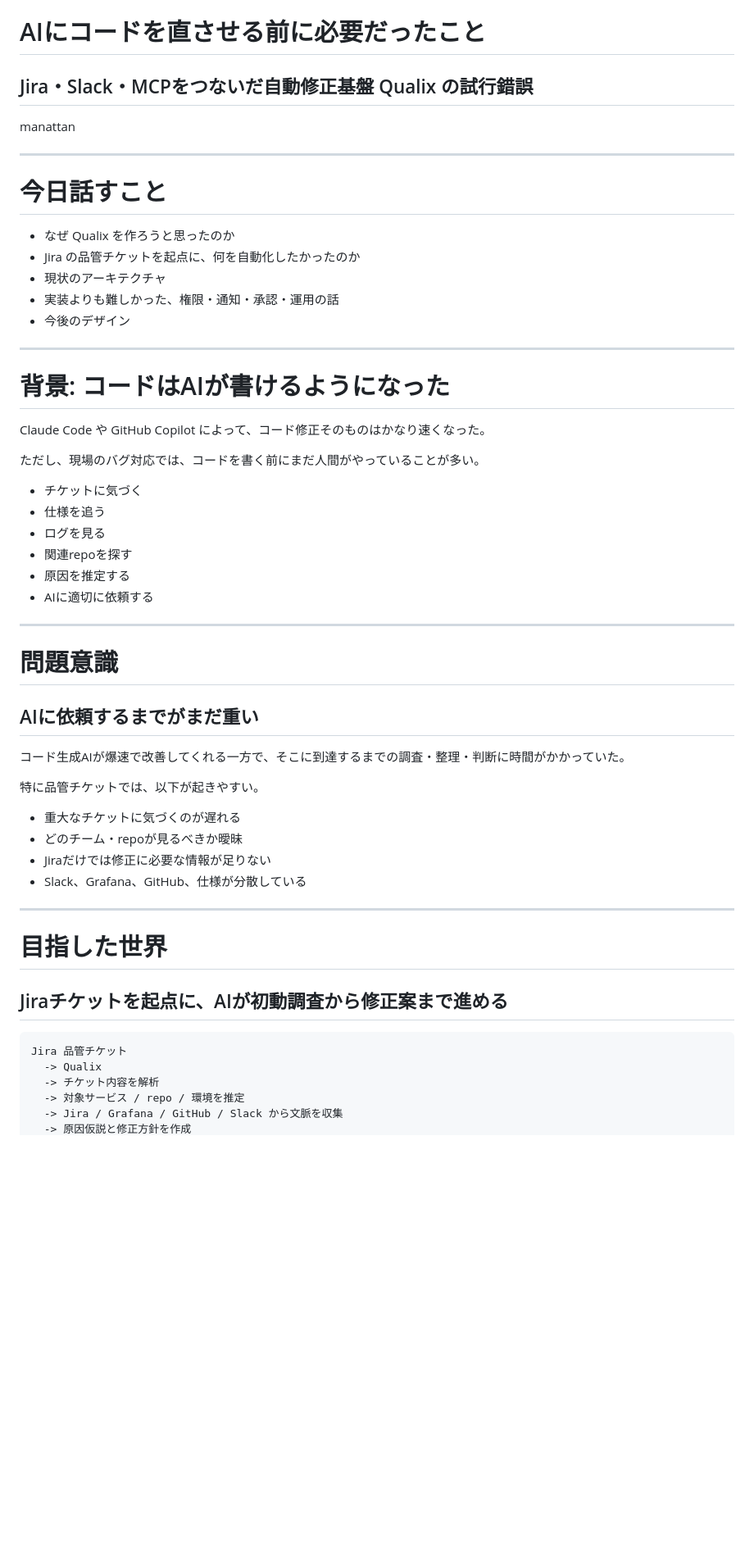
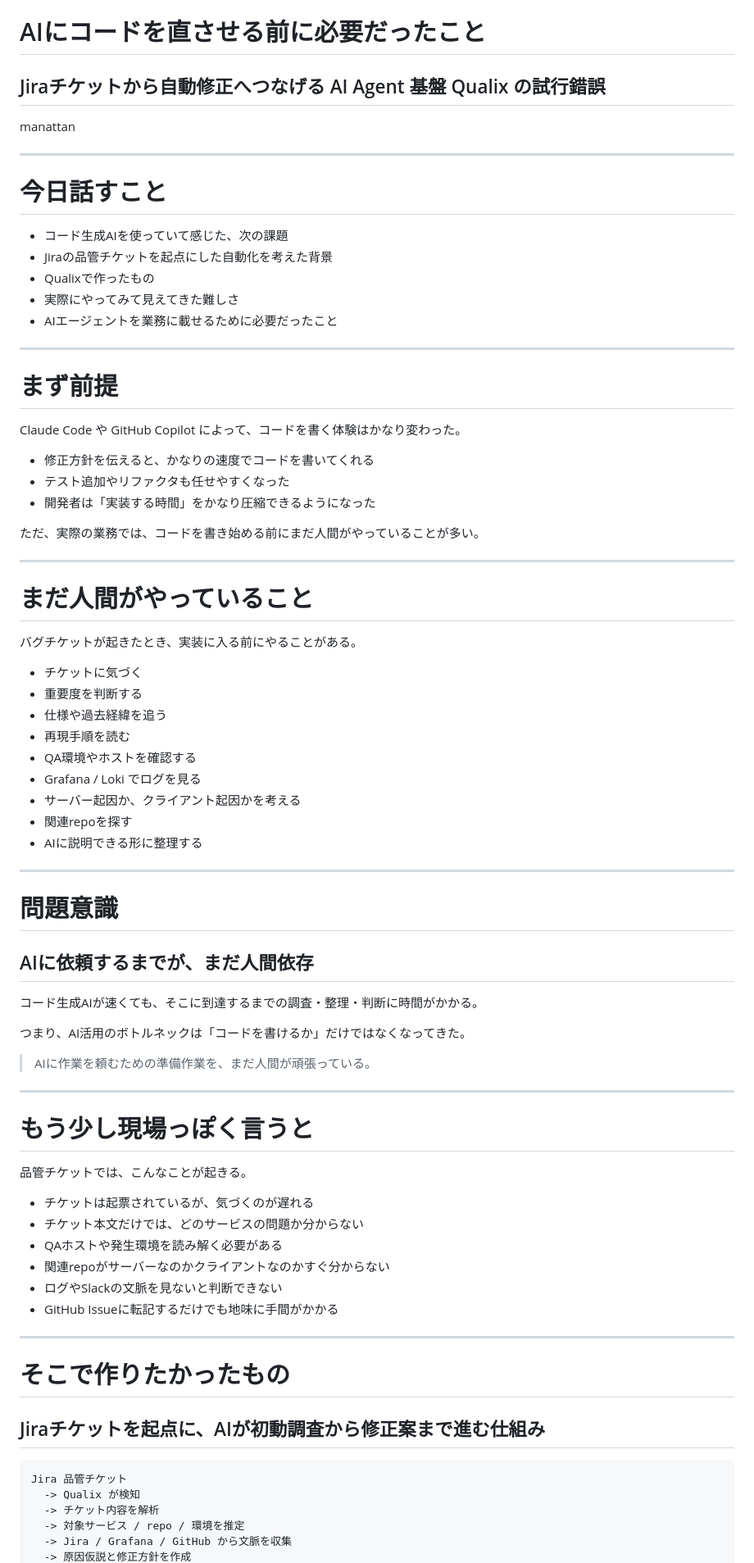
Before and after one commit to manattan/slides, a Markdown page: 2026_05_06_qualix_ai_agent.md, the part around one of its changes. Shown at 82% size. GitHub-like rendering; blank space fills up the shorter version.

````diff
--- a/2026_05_06_qualix_ai_agent.md
+++ b/2026_05_06_qualix_ai_agent.md
@@ -7,7 +7,7 @@ paginate: true
 
 # AIにコードを直させる前に必要だったこと
 
-## Jira・Slack・MCPをつないだ自動修正基盤 Qualix の試行錯誤
+## Jiraチケットから自動修正へつなげる AI Agent 基盤 Qualix の試行錯誤
 
 manattan
 
@@ -15,52 +15,75 @@ manattan
 
 # 今日話すこと
 
-- なぜ Qualix を作ろうと思ったのか
-- Jira の品管チケットを起点に、何を自動化したかったのか
-- 現状のアーキテクチャ
-- 実装よりも難しかった、権限・通知・承認・運用の話
-- 今後のデザイン
+- コード生成AIを使っていて感じた、次の課題
+- Jiraの品管チケットを起点にした自動化を考えた背景
+- Qualixで作ったもの
+- 実際にやってみて見えてきた難しさ
+- AIエージェントを業務に載せるために必要だったこと
 
 ---
 
-# 背景: コードはAIが書けるようになった
+# まず前提
 
-Claude Code や GitHub Copilot によって、コード修正そのものはかなり速くなった。
+Claude Code や GitHub Copilot によって、コードを書く体験はかなり変わった。
 
-ただし、現場のバグ対応では、コードを書く前にまだ人間がやっていることが多い。
+- 修正方針を伝えると、かなりの速度でコードを書いてくれる
+- テスト追加やリファクタも任せやすくなった
+- 開発者は「実装する時間」をかなり圧縮できるようになった
+
+ただ、実際の業務では、コードを書き始める前にまだ人間がやっていることが多い。
+
+---
+
+# まだ人間がやっていること
+
+バグチケットが起きたとき、実装に入る前にやることがある。
 
 - チケットに気づく
-- 仕様を追う
-- ログを見る
+- 重要度を判断する
+- 仕様や過去経緯を追う
+- 再現手順を読む
+- QA環境やホストを確認する
+- Grafana / Loki でログを見る
+- サーバー起因か、クライアント起因かを考える
 - 関連repoを探す
-- 原因を推定する
-- AIに適切に依頼する
+- AIに説明できる形に整理する
 
 ---
 
 # 問題意識
 
-## AIに依頼するまでがまだ重い
+## AIに依頼するまでが、まだ人間依存
 
-コード生成AIが爆速で改善してくれる一方で、そこに到達するまでの調査・整理・判断に時間がかかっていた。
+コード生成AIが速くても、そこに到達するまでの調査・整理・判断に時間がかかる。
 
-特に品管チケットでは、以下が起きやすい。
+つまり、AI活用のボトルネックは「コードを書けるか」だけではなくなってきた。
 
-- 重大なチケットに気づくのが遅れる
-- どのチーム・repoが見るべきか曖昧
-- Jiraだけでは修正に必要な情報が足りない
-- Slack、Grafana、GitHub、仕様が分散している
+> AIに作業を頼むための準備作業を、まだ人間が頑張っている。
 
 ---
 
-# 目指した世界
+# もう少し現場っぽく言うと
 
-## Jiraチケットを起点に、AIが初動調査から修正案まで進める
+品管チケットでは、こんなことが起きる。
+
+- チケットは起票されているが、気づくのが遅れる
+- チケット本文だけでは、どのサービスの問題か分からない
+- QAホストや発生環境を読み解く必要がある
+- 関連repoがサーバーなのかクライアントなのかすぐ分からない
+- ログやSlackの文脈を見ないと判断できない
+- GitHub Issueに転記するだけでも地味に手間がかかる
+
+---
+
+# そこで作りたかったもの
+
+## Jiraチケットを起点に、AIが初動調査から修正案まで進む仕組み
 
 ```text
 Jira 品管チケット
-  -> Qualix
+  -> Qualix が検知
   -> チケット内容を解析
   -> 対象サービス / repo / 環境を推定
-  -> Jira / Grafana / GitHub / Slack から文脈を収集
+  -> Jira / Grafana / GitHub から文脈を収集
   -> 原因仮説と修正方針を作成
````
Also changed, not shown: other parts of 2026_05_06_qualix_ai_agent.md (+140 -129 lines).
